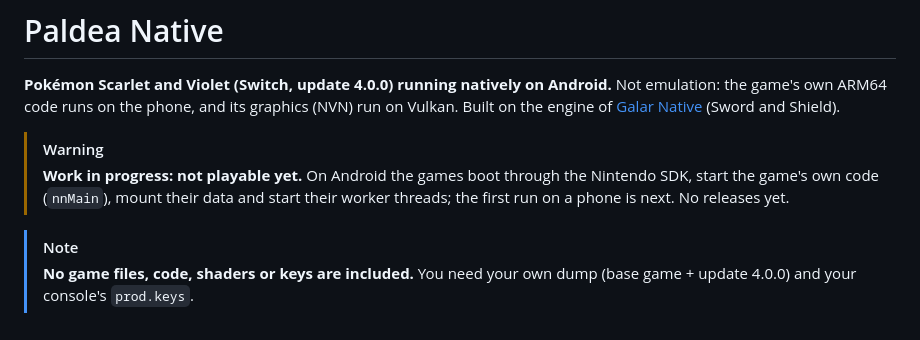
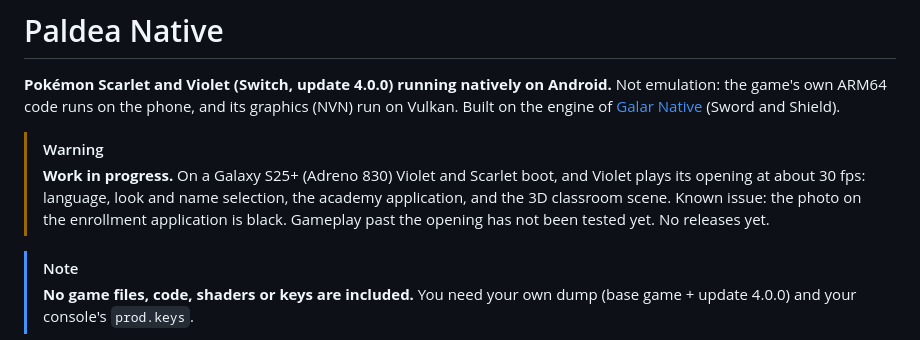
Before and after one commit to simipoB/PKShield-Android, a Markdown page: README.md, the part around the change. GitHub-like rendering.

Commit message:
README: Violet and Scarlet boot on a Galaxy S25+, Violet plays its opening

```diff
--- a/README.md
+++ b/README.md
@@ -3,7 +3,7 @@
 **Pokémon Scarlet and Violet (Switch, update 4.0.0) running natively on Android.** Not emulation: the game's own ARM64 code runs on the phone, and its graphics (NVN) run on Vulkan. Built on the engine of [Galar Native](https://github.com/simipoB/Galar-Native-Android) (Sword and Shield).
 
 > [!WARNING]
-> **Work in progress: not playable yet.** On Android the games boot through the Nintendo SDK, start the game's own code (`nnMain`), mount their data and start their worker threads; the first run on a phone is next. No releases yet.
+> **Work in progress.** On a Galaxy S25+ (Adreno 830) Violet and Scarlet boot, and Violet plays its opening at about 30 fps: language, look and name selection, the academy application, and the 3D classroom scene. Known issue: the photo on the enrollment application is black. Gameplay past the opening has not been tested yet. No releases yet.
 
 > [!NOTE]
 > **No game files, code, shaders or keys are included.** You need your own dump (base game + update 4.0.0) and your console's `prod.keys`.
```
